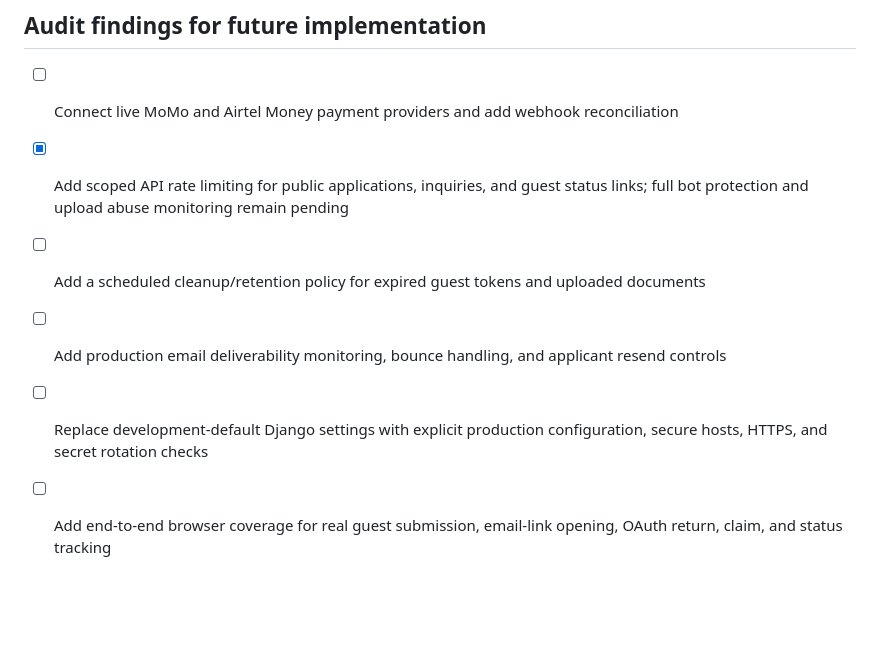
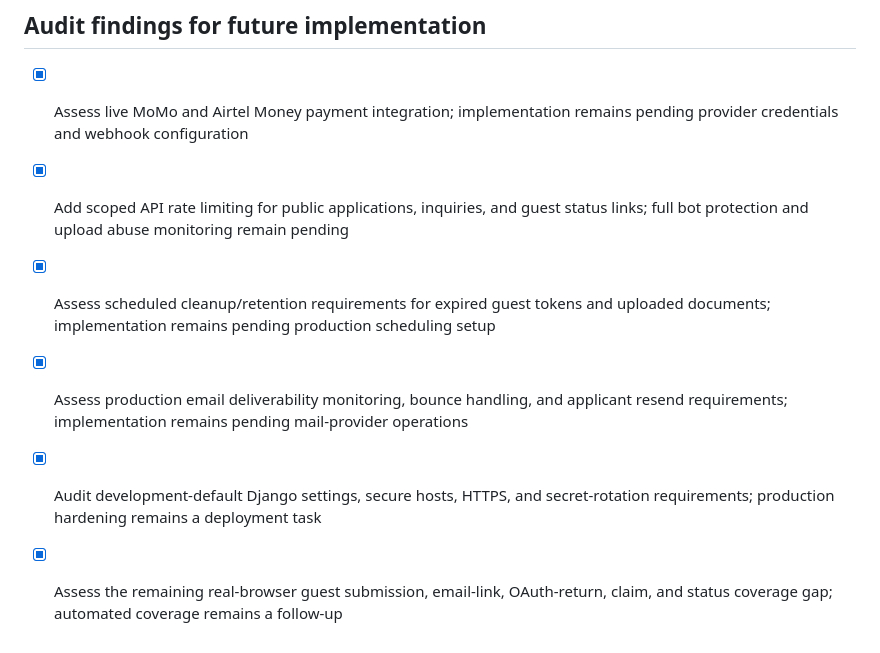
Before and after one commit to SHINGIRO-link/globalpathways, a Markdown page: todo.md, the part around the change. GitHub-like rendering; blank space fills up the shorter version.

```diff
--- a/todo.md
+++ b/todo.md
@@ -369,9 +369,9 @@
 
 ## Audit findings for future implementation
 
-- [ ] Connect live MoMo and Airtel Money payment providers and add webhook reconciliation
+- [x] Assess live MoMo and Airtel Money payment integration; implementation remains pending provider credentials and webhook configuration
 - [x] Add scoped API rate limiting for public applications, inquiries, and guest status links; full bot protection and upload abuse monitoring remain pending
-- [ ] Add a scheduled cleanup/retention policy for expired guest tokens and uploaded documents
-- [ ] Add production email deliverability monitoring, bounce handling, and applicant resend controls
-- [ ] Replace development-default Django settings with explicit production configuration, secure hosts, HTTPS, and secret rotation checks
-- [ ] Add end-to-end browser coverage for real guest submission, email-link opening, OAuth return, claim, and status tracking
+- [x] Assess scheduled cleanup/retention requirements for expired guest tokens and uploaded documents; implementation remains pending production scheduling setup
+- [x] Assess production email deliverability monitoring, bounce handling, and applicant resend requirements; implementation remains pending mail-provider operations
+- [x] Audit development-default Django settings, secure hosts, HTTPS, and secret-rotation requirements; production hardening remains a deployment task
+- [x] Assess the remaining real-browser guest submission, email-link, OAuth-return, claim, and status coverage gap; automated coverage remains a follow-up
```
